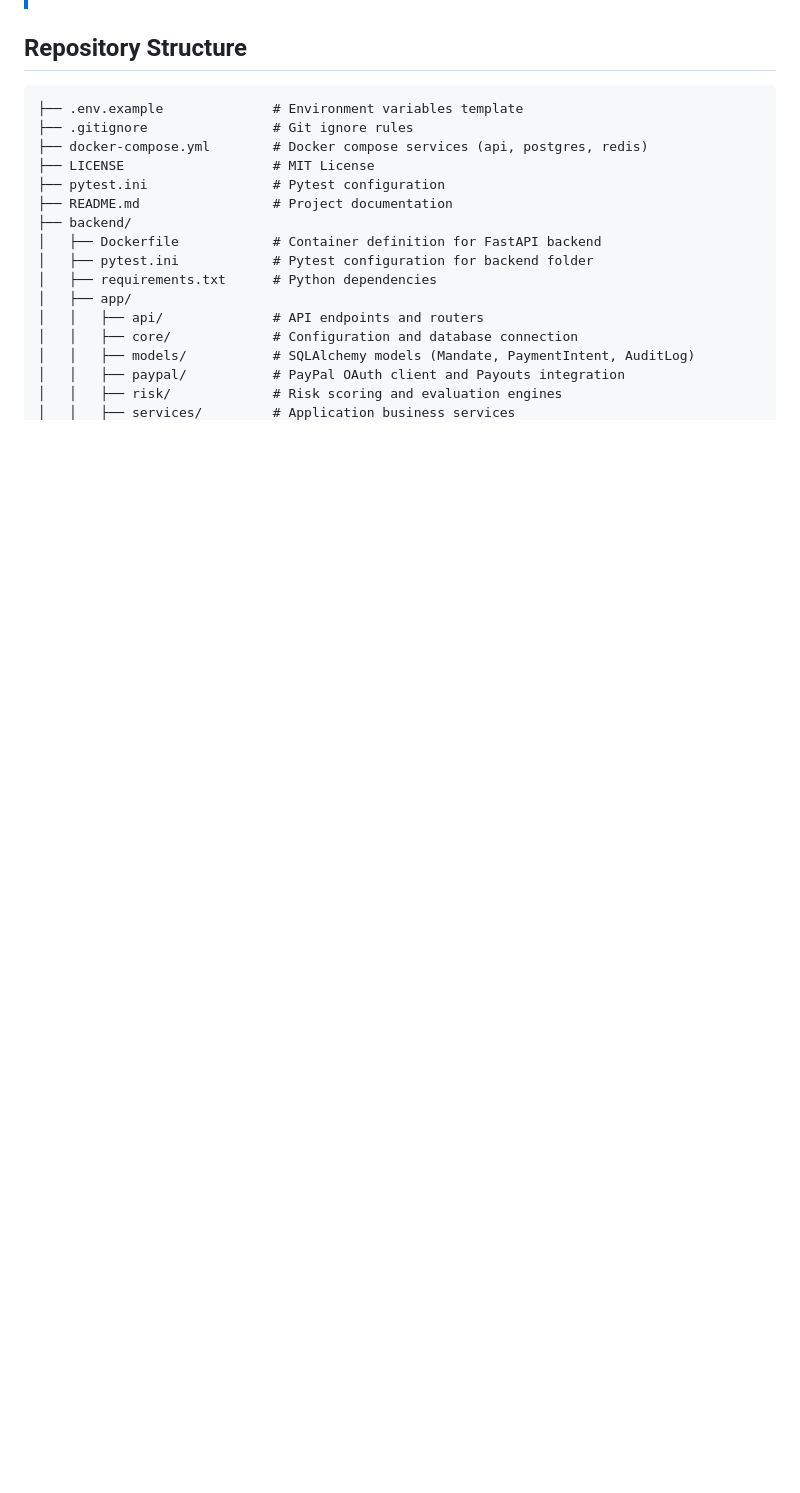
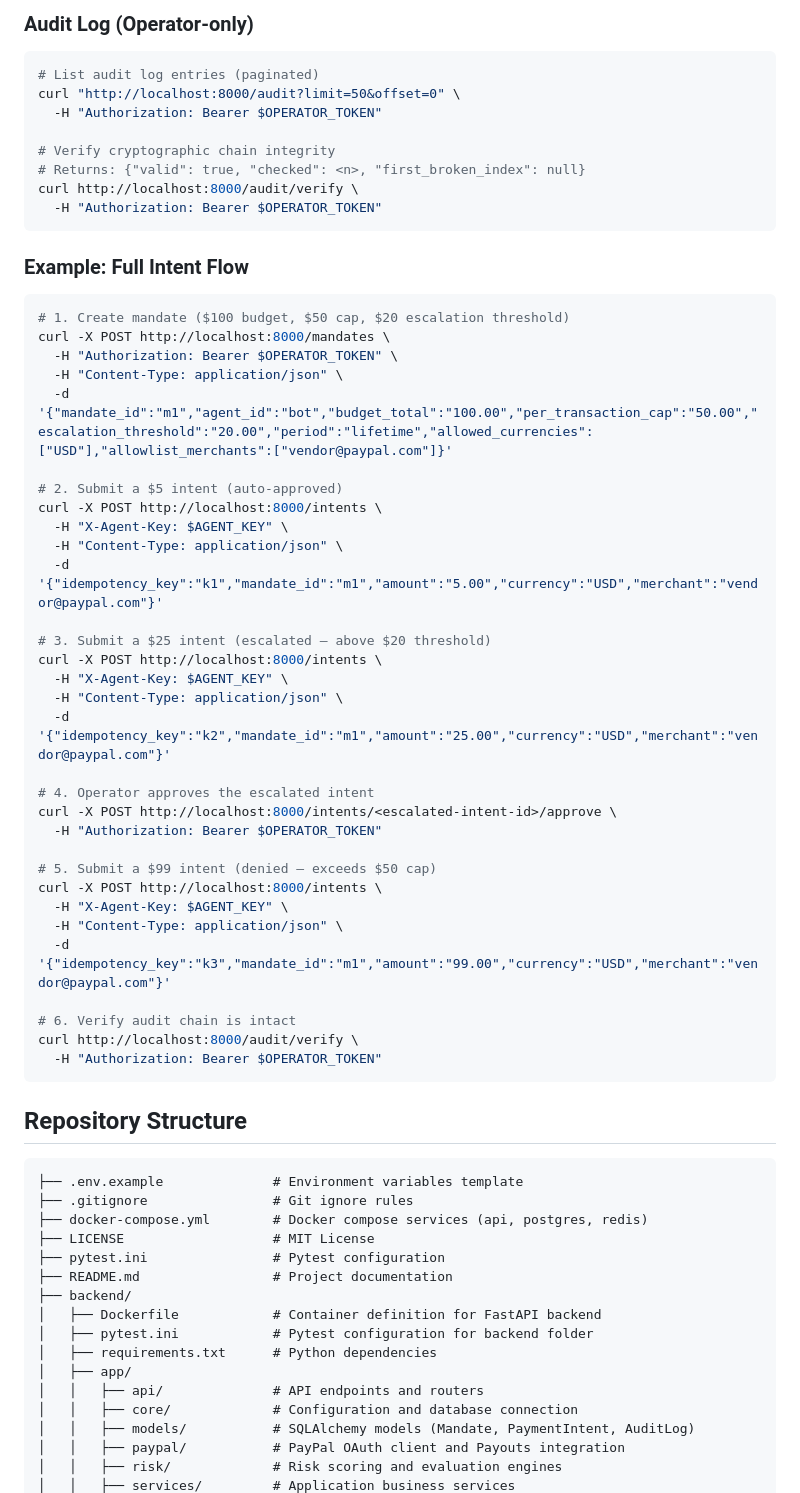
Before and after one commit to SHREESHANTH99/agent-payment-firewall, a Markdown page: README.md, the part around one of its changes. GitHub-like rendering; blank space fills up the shorter version.

Commit message:
docs: add API curl examples for mandates, intents, escalation, and audit (Part 8 2B)

````diff
--- a/README.md
+++ b/README.md
@@ -114,3 +197,52 @@ Copy the generated HTTPS forwarding URL (e.g., `https://abc1234.ngrok-free.app`)
+### Audit Log (Operator-only)
+
+```bash
+# List audit log entries (paginated)
+curl "http://localhost:8000/audit?limit=50&offset=0" \
+  -H "Authorization: Bearer $OPERATOR_TOKEN"
+
+# Verify cryptographic chain integrity
+# Returns: {"valid": true, "checked": <n>, "first_broken_index": null}
+curl http://localhost:8000/audit/verify \
+  -H "Authorization: Bearer $OPERATOR_TOKEN"
+```
+
+### Example: Full Intent Flow
+
+```bash
+# 1. Create mandate ($100 budget, $50 cap, $20 escalation threshold)
+curl -X POST http://localhost:8000/mandates \
+  -H "Authorization: Bearer $OPERATOR_TOKEN" \
+  -H "Content-Type: application/json" \
+  -d '{"mandate_id":"m1","agent_id":"bot","budget_total":"100.00","per_transaction_cap":"50.00","escalation_threshold":"20.00","period":"lifetime","allowed_currencies":["USD"],"allowlist_merchants":["vendor@paypal.com"]}'
+
+# 2. Submit a $5 intent (auto-approved)
+curl -X POST http://localhost:8000/intents \
+  -H "X-Agent-Key: $AGENT_KEY" \
+  -H "Content-Type: application/json" \
+  -d '{"idempotency_key":"k1","mandate_id":"m1","amount":"5.00","currency":"USD","merchant":"vendor@paypal.com"}'
+
+# 3. Submit a $25 intent (escalated — above $20 threshold)
+curl -X POST http://localhost:8000/intents \
+  -H "X-Agent-Key: $AGENT_KEY" \
+  -H "Content-Type: application/json" \
+  -d '{"idempotency_key":"k2","mandate_id":"m1","amount":"25.00","currency":"USD","merchant":"vendor@paypal.com"}'
+
+# 4. Operator approves the escalated intent
+curl -X POST http://localhost:8000/intents/<escalated-intent-id>/approve \
+  -H "Authorization: Bearer $OPERATOR_TOKEN"
+
+# 5. Submit a $99 intent (denied — exceeds $50 cap)
+curl -X POST http://localhost:8000/intents \
+  -H "X-Agent-Key: $AGENT_KEY" \
+  -H "Content-Type: application/json" \
+  -d '{"idempotency_key":"k3","mandate_id":"m1","amount":"99.00","currency":"USD","merchant":"vendor@paypal.com"}'
+
+# 6. Verify audit chain is intact
+curl http://localhost:8000/audit/verify \
+  -H "Authorization: Bearer $OPERATOR_TOKEN"
+```
+
 ## Repository Structure
 
 ```
````
Also changed, not shown: other parts of README.md (+83 -0 lines).
